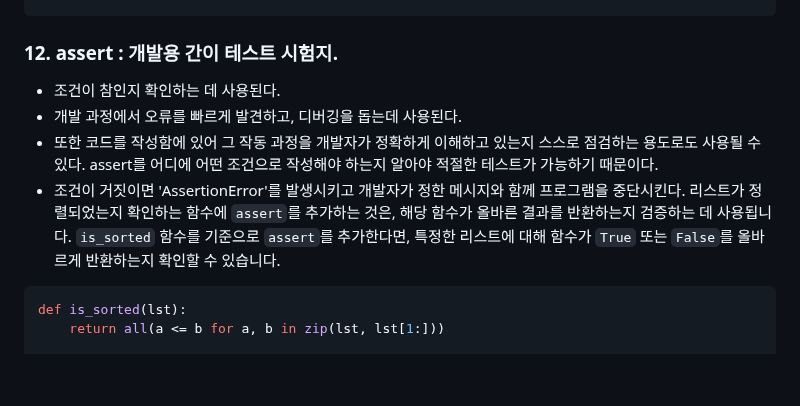
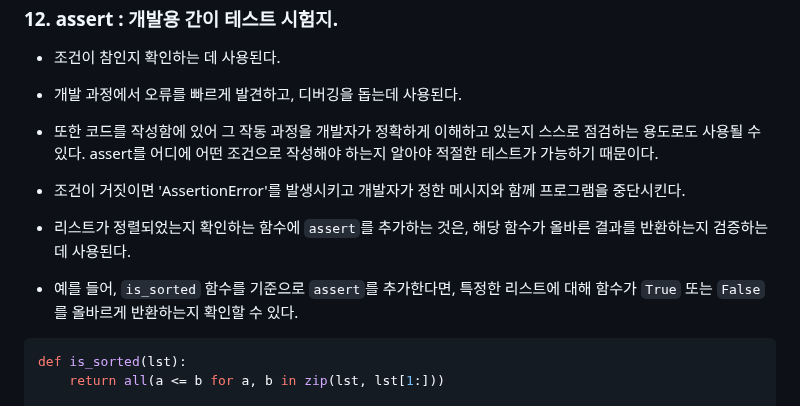
Before and after one commit to ChoiJeonSeok/TIL, a Markdown page: Python/Pythonic.md, the part around the change. Rendered like a GitHub page; blank space fills up the shorter version.

````diff
--- a/Python/Pythonic.md
+++ b/Python/Pythonic.md
@@ -401,7 +401,9 @@ def is_sorted(lst):
 - 개발 과정에서 오류를 빠르게 발견하고, 디버깅을 돕는데 사용된다.
 - 또한 코드를 작성함에 있어 그 작동 과정을 개발자가 정확하게 이해하고 있는지 스스로 점검하는 용도로도 사용될 수 있다. assert를 어디에 어떤 조건으로 작성해야 하는지 알아야 적절한 테스트가 가능하기 때문이다.
 - 조건이 거짓이면 'AssertionError'를 발생시키고 개발자가 정한 메시지와 함께 프로그램을 중단시킨다.
-리스트가 정렬되었는지 확인하는 함수에 `assert`를 추가하는 것은, 해당 함수가 올바른 결과를 반환하는지 검증하는 데 사용됩니다. `is_sorted` 함수를 기준으로 `assert`를 추가한다면, 특정한 리스트에 대해 함수가 `True` 또는 `False`를 올바르게 반환하는지 확인할 수 있습니다.
+- 리스트가 정렬되었는지 확인하는 함수에 `assert`를 추가하는 것은, 해당 함수가 올바른 결과를 반환하는지 검증하는 데 사용된다.
+
+- 예를 들어, `is_sorted` 함수를 기준으로 `assert`를 추가한다면, 특정한 리스트에 대해 함수가 `True` 또는 `False`를 올바르게 반환하는지 확인할 수 있다.
 
 ```python
 def is_sorted(lst):
````
